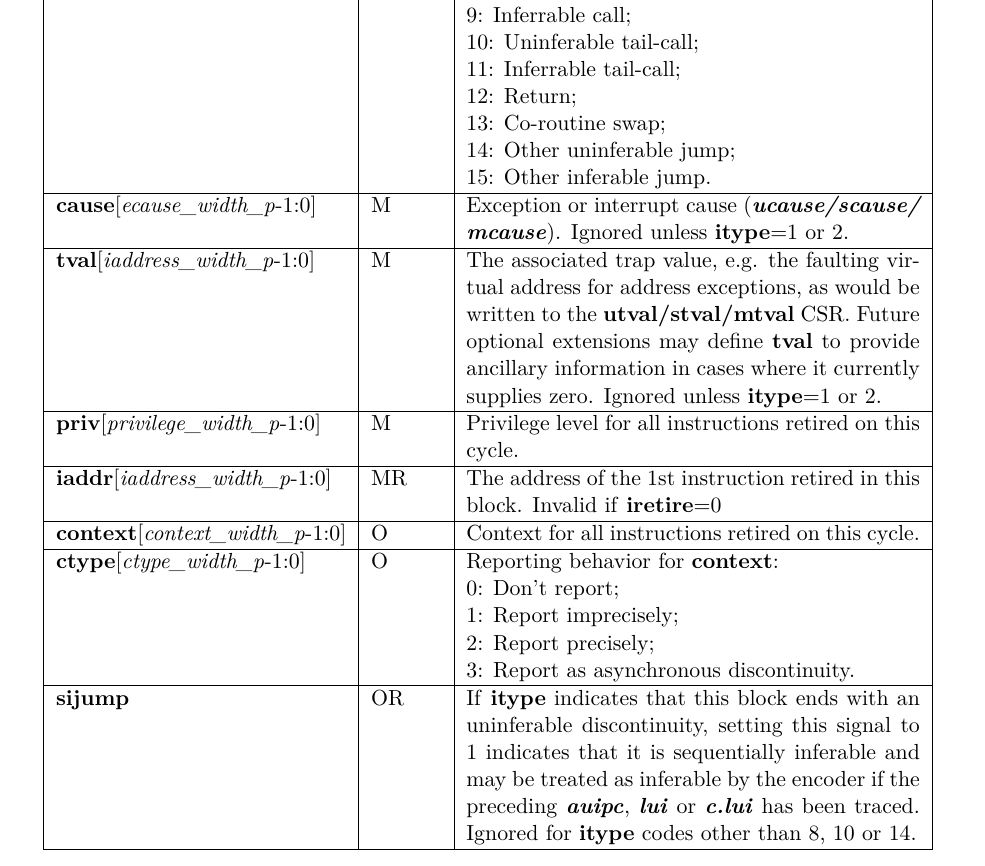
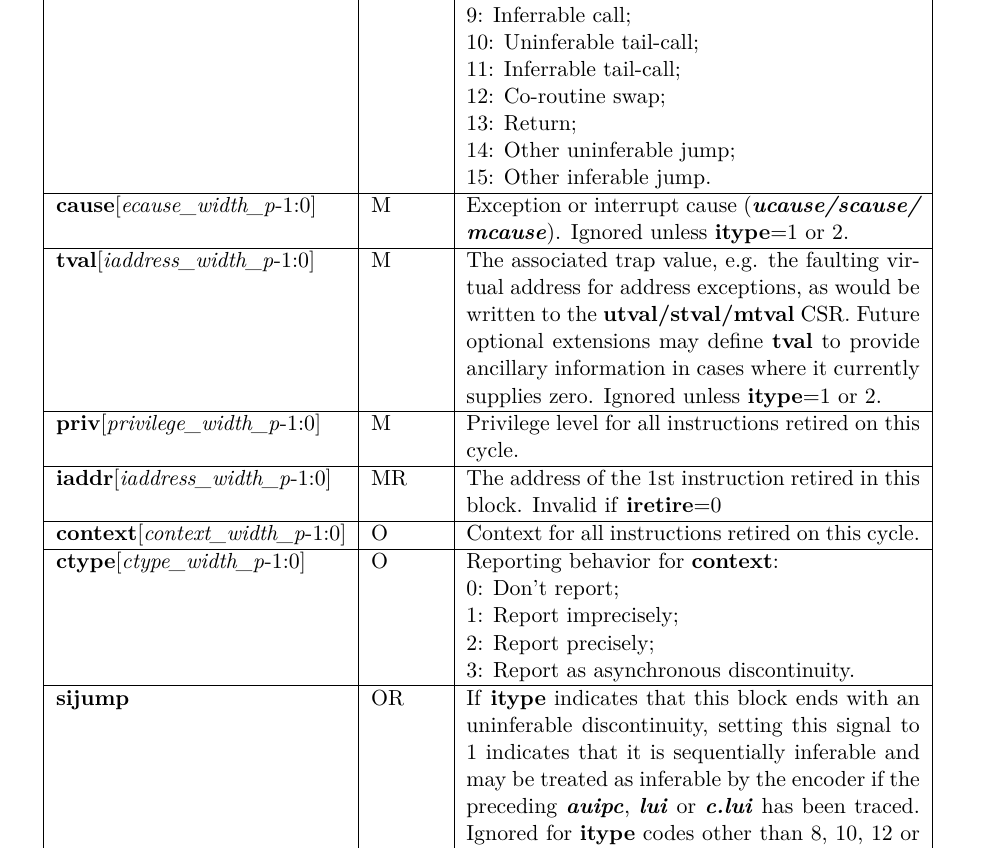
Before and after one commit to riscv-non-isa/riscv-trace-spec, a LaTeX thesis (riscv-trace-spec.tex, which reads ingressPort.tex): part of page 28 of 78, cut so that both start at the same text. Compiled offline with pdfLaTeX.

Commit message:
Update ingressPort.tex
Exchanged itype codes for Return and Co-routine swap so all codes that can be treated as potentially sequentially inferable are even as before.

```diff
--- a/ingressPort.tex
+++ b/ingressPort.tex
@@ -192,8 +192,8 @@ Signals are assigned to one of the  following groups:
         9: Inferrable call;\newline
         10: Uninferable tail-call;\newline
         11: Inferrable tail-call;\newline
-        12: Return;\newline
-        13: Co-routine swap;\newline
+        12: Co-routine swap;\newline
+        13: Return;\newline
         14: Other uninferable jump;\newline
         15: Other inferable jump.\\
         \hline
@@ -222,7 +222,7 @@ Signals are assigned to one of the  following groups:
         \textbf{sijump} & OR & If \textbf{itype} indicates that this block ends with an uninferable discontinuity, setting this signal to 1
         indicates that it is sequentially inferable and may be treated as inferable by the encoder if the preceding
         \textbf{\textit{auipc}}, \textbf{\textit{lui}} or \textbf{\textit{c.lui}} has been traced.
-        Ignored for \textbf{itype} codes other than 8, 10 or 14.\\
+        Ignored for \textbf{itype} codes other than 8, 10, 12 or 14.\\
         \hline
     \end{tabulary}
 \end{table}
```
